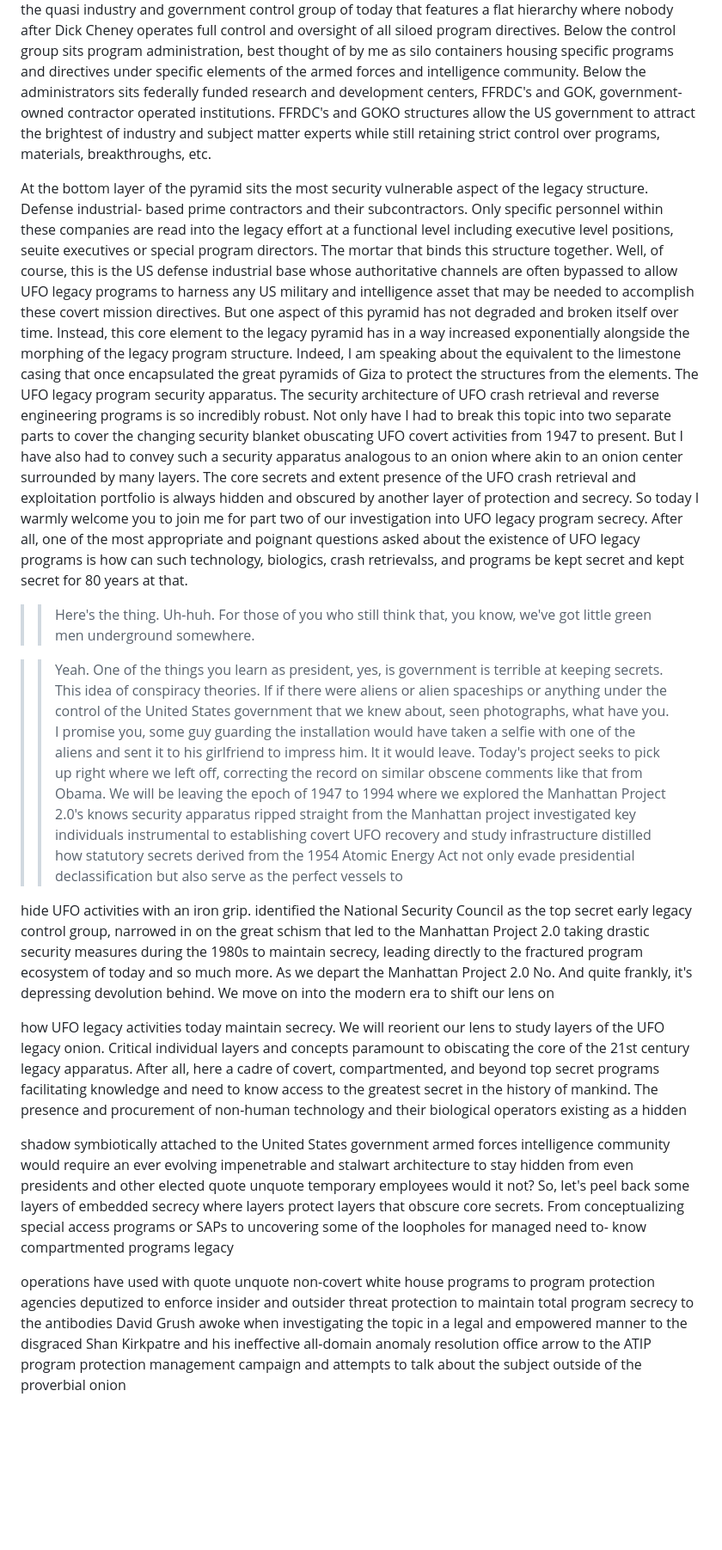
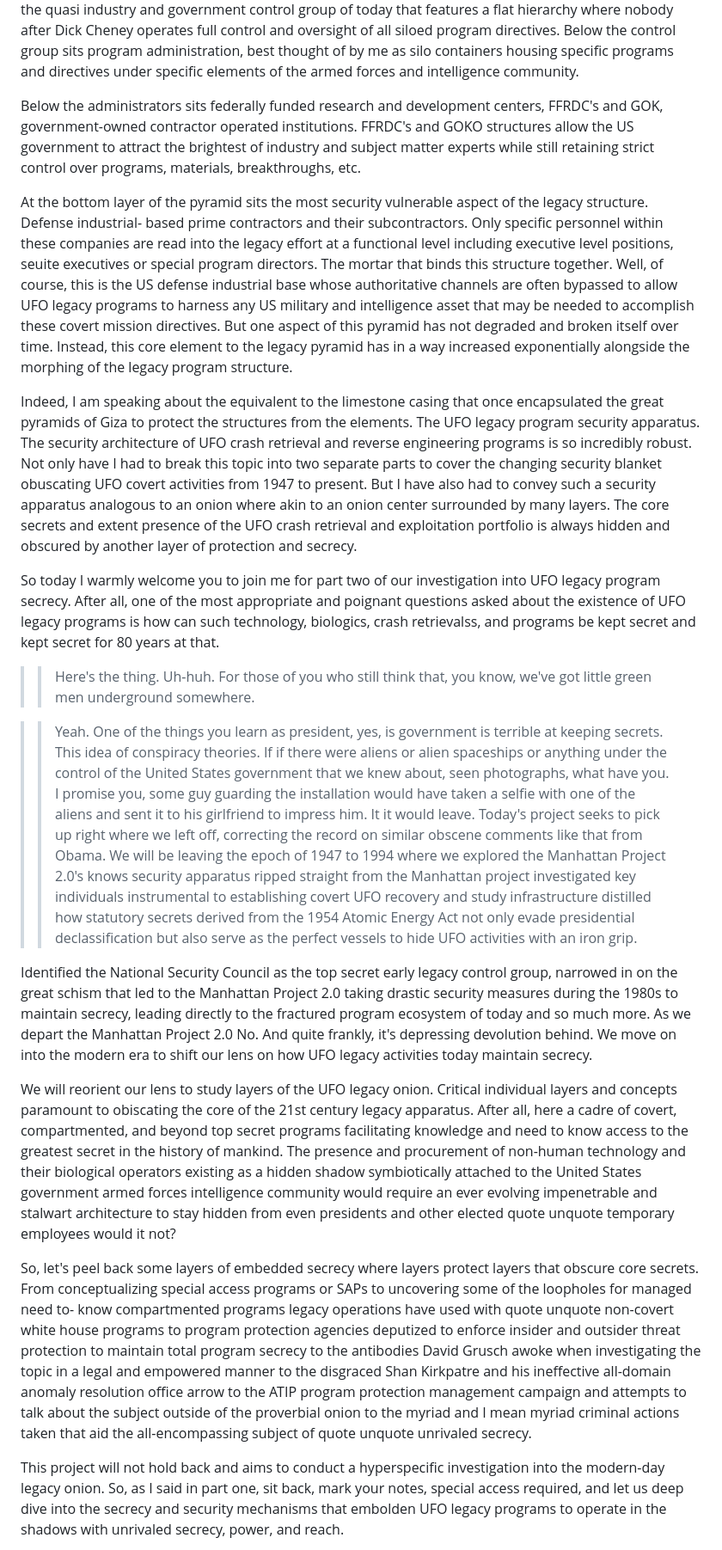
Before and after one commit to bbauska/Manhattan-Project-2.0, a Markdown page: README-2.md, the part around one of its changes. Shown at 86% size. Rendered like a GitHub page; blank space fills up the shorter version.

```diff
--- a/README-2.md
+++ b/README-2.md
@@ -51,6 +53,7 @@ group's MAG 12 or Majestic 12 ultimately degrading into the quasi industry and g
 features a flat hierarchy where nobody after Dick Cheney operates full control and oversight of all siloed program
 directives. Below the control group sits program administration, best thought of by me as silo containers housing
 specific programs and directives under specific elements of the armed forces and intelligence community.
+
 Below the administrators sits federally funded research and development centers, FFRDC's and GOK, government-owned
 contractor operated institutions. FFRDC's and GOKO structures allow the US government to attract the brightest of
 industry and subject matter experts while still retaining strict control over programs, materials, breakthroughs,
@@ -63,16 +66,19 @@ mortar that binds this structure together. Well, of course, this is the US defen
 channels are often bypassed to allow UFO legacy programs to harness any US military and intelligence asset that may be
 needed to accomplish these covert mission directives. But one aspect of this pyramid has not degraded and broken itself
 over time. Instead, this core element to the legacy pyramid has in a way increased exponentially alongside the
-morphing of the legacy program structure. Indeed, I am speaking about the equivalent to the limestone casing that once
-encapsulated the great pyramids of Giza to protect the structures from the elements. The UFO legacy program
-security apparatus. The security architecture of UFO crash retrieval and reverse engineering programs is so incredibly
-robust. Not only have I had to break this topic into two separate parts to cover the changing security blanket obuscating
-UFO covert activities from 1947 to present. But I have also had to convey such a security apparatus analogous to an onion
-where akin to an onion center surrounded by many layers. The core secrets and extent presence of the UFO crash retrieval
-and exploitation portfolio is always hidden and obscured by another layer of protection and secrecy. So today I warmly
-welcome you to join me for part two of our investigation into UFO legacy program secrecy. After all, one of the most
-appropriate and poignant questions asked about the existence of UFO legacy programs is how can such technology, biologics,
-crash retrievalss, and programs be kept secret and kept secret for 80 years at that.
+morphing of the legacy program structure.
+
+Indeed, I am speaking about the equivalent to the limestone casing that once encapsulated the great pyramids of Giza
+to protect the structures from the elements. The UFO legacy program security apparatus. The security architecture of
+UFO crash retrieval and reverse engineering programs is so incredibly robust. Not only have I had to break this topic
+into two separate parts to cover the changing security blanket obuscating UFO covert activities from 1947 to present.
+But I have also had to convey such a security apparatus analogous to an onion where akin to an onion center surrounded
+by many layers. The core secrets and extent presence of the UFO crash retrieval and exploitation portfolio is always
+hidden and obscured by another layer of protection and secrecy.
+
+So today I warmly welcome you to join me for part two of our investigation into UFO legacy program secrecy. After all,
+one of the most appropriate and poignant questions asked about the existence of UFO legacy programs is how can such
+technology, biologics, crash retrievalss, and programs be kept secret and kept secret for 80 years at that.
 
 >> Here's the thing.
 >> Uh-huh.
@@ -85,15 +91,35 @@ spaceships or anything under the control of the United States government that we
 have you. I promise you, some guy guarding the installation would have taken a selfie with one of the aliens
 and sent it to his girlfriend to impress him. It it would leave. Today's project seeks to pick up right where
 we left off, correcting the record on similar obscene comments like that from Obama. We will be leaving the epoch of
-1947 to 1994 where we explored the Manhattan Project 2.0's knows security apparatus ripped straight
-from the Manhattan project investigated key individuals instrumental to establishing covert UFO recovery and study
-infrastructure distilled how statutory secrets derived from the 1954 Atomic Energy Act not only evade presidential declassification but also serve as the perfect vessels to
+1947 to 1994 where we explored the Manhattan Project 2.0's knows security apparatus ripped straight from the Manhattan
+project investigated key individuals instrumental to establishing covert UFO recovery and study infrastructure distilled
+how statutory secrets derived from the 1954 Atomic Energy Act not only evade presidential declassification but also
+serve as the perfect vessels to hide UFO activities with an iron grip.
 
-hide UFO activities with an iron grip. identified the National Security Council as the top secret early legacy control group, narrowed in on the great schism that led to the Manhattan Project 2.0 taking drastic security measures during the 1980s to maintain secrecy, leading directly to the fractured program ecosystem of today and so much more. As we depart the Manhattan Project 2.0 No. And quite frankly, it's depressing devolution behind. We move on into the modern era to shift our lens on
+Identified the National Security Council as the top secret early legacy control group, narrowed in on the great schism
+that led to the Manhattan Project 2.0 taking drastic security measures during the 1980s to maintain secrecy, leading
+directly to the fractured program ecosystem of today and so much more. As we depart the Manhattan Project 2.0 No. And
+quite frankly, it's depressing devolution behind. We move on into the modern era to shift our lens on how UFO legacy
+activities today maintain secrecy.
 
-how UFO legacy activities today maintain secrecy. We will reorient our lens to study layers of the UFO legacy onion. Critical individual layers and concepts paramount to obiscating the core of the 21st century legacy apparatus. After all, here a cadre of covert, compartmented, and beyond top secret programs facilitating knowledge and need to know access to the greatest secret in the history of mankind. The presence and procurement of non-human technology and their biological operators existing as a hidden
+We will reorient our lens to study layers of the UFO legacy onion. Critical individual layers and concepts paramount to
+obiscating the core of the 21st century legacy apparatus. After all, here a cadre of covert, compartmented, and beyond
+top secret programs facilitating knowledge and need to know access to the greatest secret in the history of mankind.
+The presence and procurement of non-human technology and their biological operators existing as a hidden shadow symbiotically
+attached to the United States government armed forces intelligence community would require an ever evolving impenetrable
+and stalwart architecture to stay hidden from even presidents and other elected quote unquote temporary employees would
+it not?
 
-shadow symbiotically attached to the United States government armed forces intelligence community would require an ever evolving impenetrable and stalwart architecture to stay hidden from even presidents and other elected quote unquote temporary employees would it not? So, let's peel back some layers of embedded secrecy where layers protect layers that obscure core secrets. From conceptualizing special access programs or SAPs to uncovering some of the loopholes for managed need to- know compartmented programs legacy
+So, let's peel back some layers of embedded secrecy where layers protect layers that obscure core secrets. From
+conceptualizing special access programs or SAPs to uncovering some of the loopholes for managed need to- know compartmented
+programs legacy operations have used with quote unquote non-covert white house programs to program protection agencies
+deputized to enforce insider and outsider threat protection to maintain total program secrecy to the antibodies David
+Grusch awoke when investigating the topic in a legal and empowered manner to the disgraced Shan Kirkpatre and his
+ineffective all-domain anomaly resolution office arrow to the ATIP program protection management campaign and attempts
+to talk about the subject outside of the proverbial onion to the myriad and I mean myriad criminal actions taken that
+aid the all-encompassing subject of quote unquote unrivaled secrecy.
 
-operations have used with quote unquote non-covert white house programs to program protection agencies deputized to enforce insider and outsider threat protection to maintain total program secrecy to the antibodies David Grush awoke when investigating the topic in a legal and empowered manner to the disgraced Shan Kirkpatre and his ineffective all-domain anomaly resolution office arrow to the ATIP program protection management campaign and attempts to talk about the subject outside of the proverbial onion
+This project will not hold back and aims to conduct a hyperspecific investigation into the modern-day legacy onion. So,
+as I said in part one, sit back, mark your notes, special access required, and let us deep dive into the secrecy and
+security mechanisms that embolden UFO legacy programs to operate in the shadows with unrivaled secrecy, power, and reach.
 
```
Also changed, not shown: other parts of README-2.md (+175 -143 lines).
